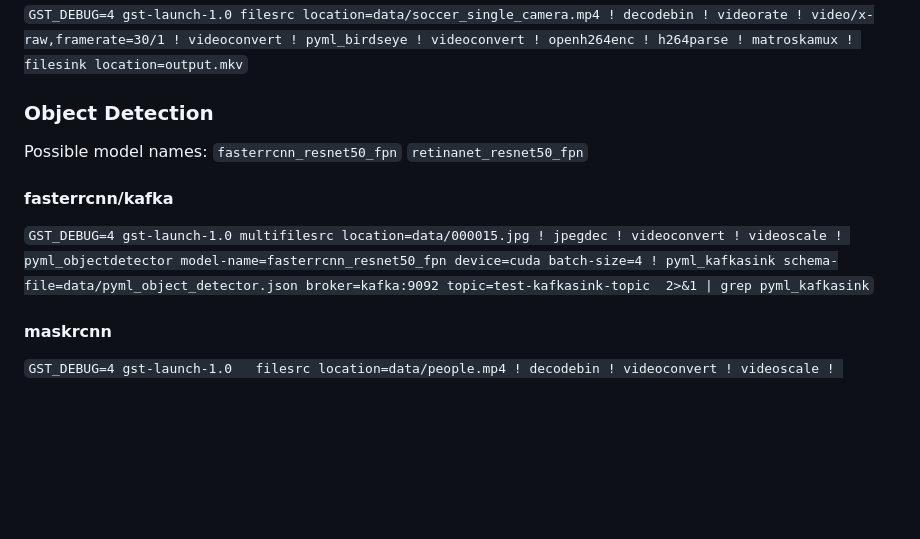
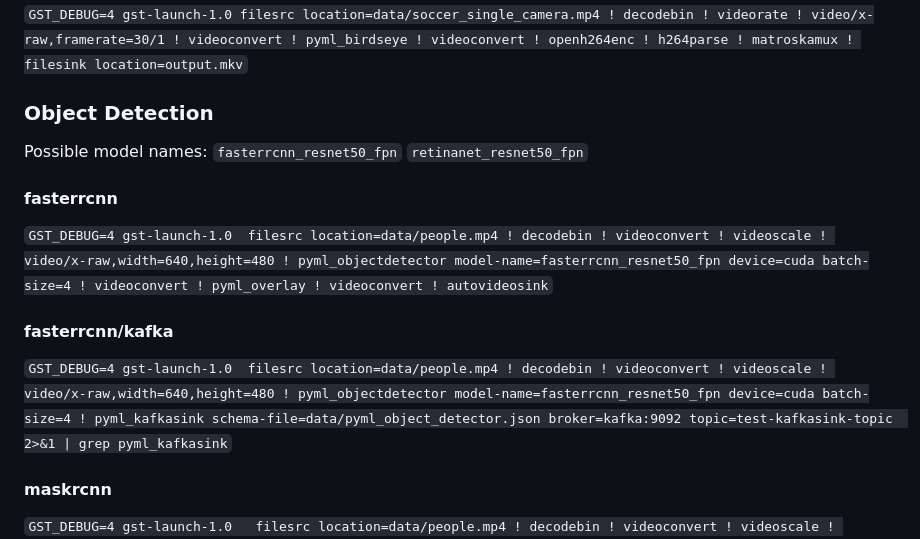
Before and after one commit to collabora/gst-python-ml, a Markdown page: README.md, the part around the change. GitHub-like rendering; blank space fills up the shorter version.

Commit message:
README: correct pipelines for fasterrcnn

```diff
--- a/README.md
+++ b/README.md
@@ -245,9 +245,13 @@ Possible model names:
 `fasterrcnn_resnet50_fpn`
 `retinanet_resnet50_fpn`
 
+#### fasterrcnn
+
+`GST_DEBUG=4 gst-launch-1.0  filesrc location=data/people.mp4 ! decodebin ! videoconvert ! videoscale ! video/x-raw,width=640,height=480 ! pyml_objectdetector model-name=fasterrcnn_resnet50_fpn device=cuda batch-size=4 ! videoconvert ! pyml_overlay ! videoconvert ! autovideosink`
+
 #### fasterrcnn/kafka
 
-`GST_DEBUG=4 gst-launch-1.0 multifilesrc location=data/000015.jpg ! jpegdec ! videoconvert ! videoscale ! pyml_objectdetector model-name=fasterrcnn_resnet50_fpn device=cuda batch-size=4 ! pyml_kafkasink schema-file=data/pyml_object_detector.json broker=kafka:9092 topic=test-kafkasink-topic  2>&1 | grep pyml_kafkasink`
+`GST_DEBUG=4 gst-launch-1.0  filesrc location=data/people.mp4 ! decodebin ! videoconvert ! videoscale ! video/x-raw,width=640,height=480 ! pyml_objectdetector model-name=fasterrcnn_resnet50_fpn device=cuda batch-size=4 ! pyml_kafkasink schema-file=data/pyml_object_detector.json broker=kafka:9092 topic=test-kafkasink-topic  2>&1 | grep pyml_kafkasink`
 
 #### maskrcnn
 
```
